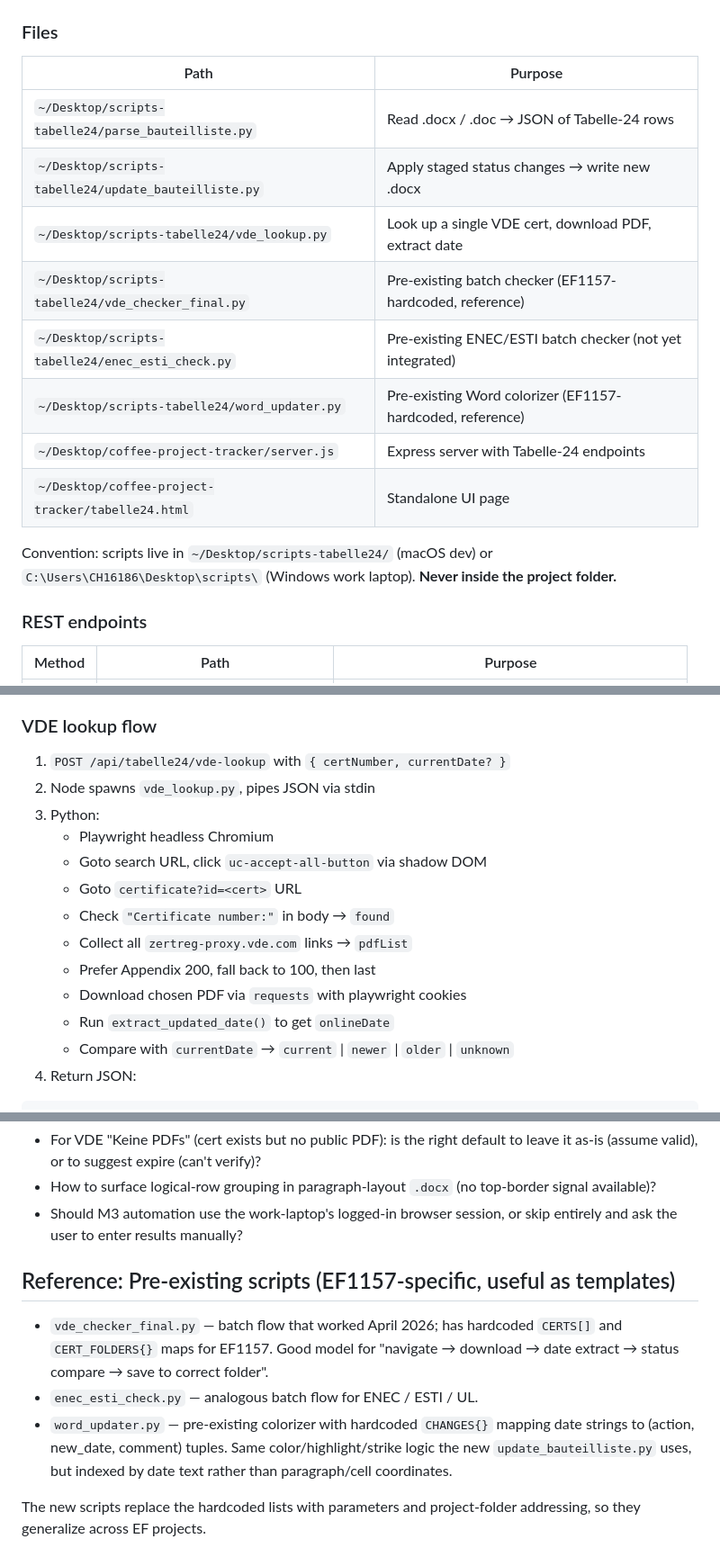
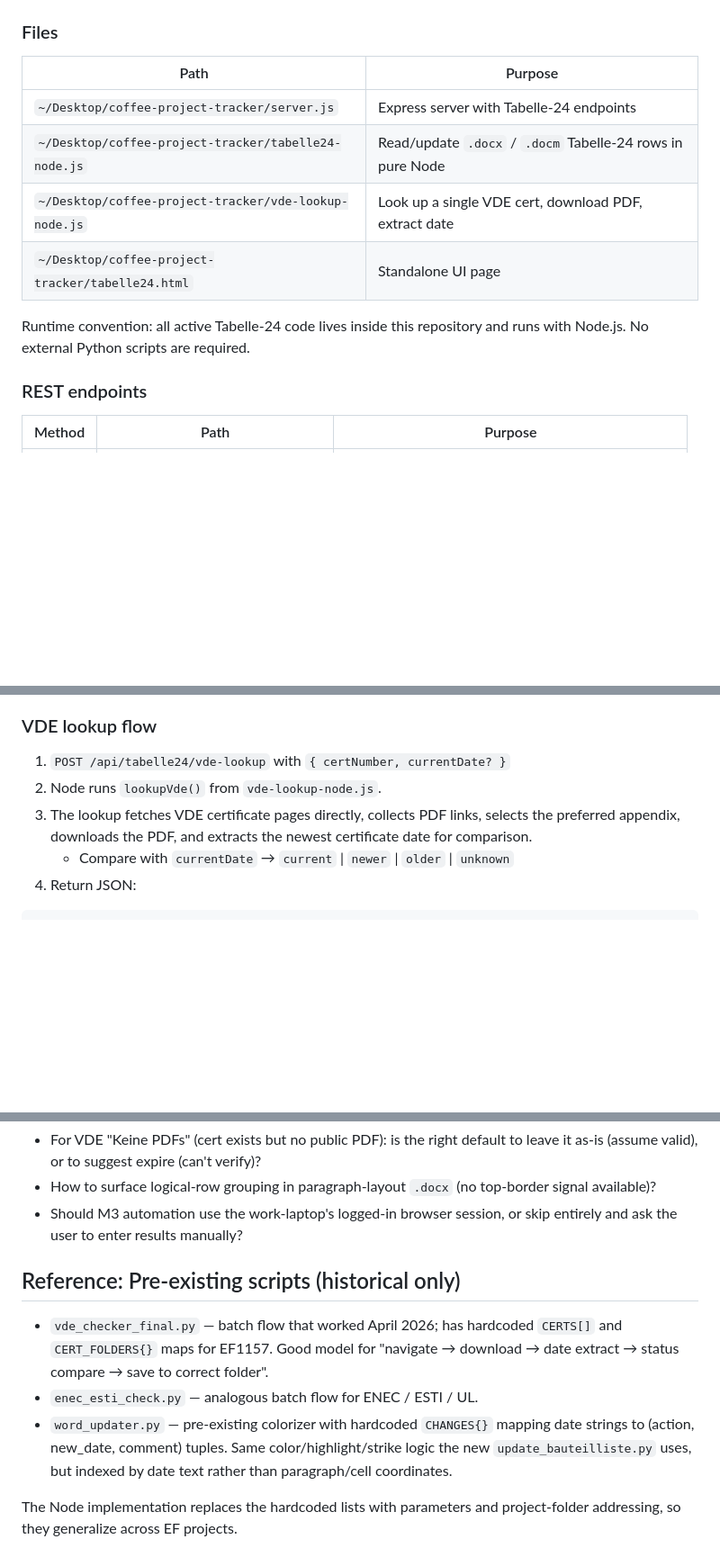
Before and after one commit to alcatraz5yz/coffee-project-tracker, a Markdown page: tabelle_24.md, 3 parts joined by grey strips. Shown at 90% size. Rendered like a GitHub page; blank space fills up the shorter version.

Commit message:
Clarify Tabelle 24 Node-only workflow

```diff
--- a/tabelle_24.md
+++ b/tabelle_24.md
@@ -270,18 +270,13 @@ So logically:
 
 | Path                                                           | Purpose                                                       |
 |----------------------------------------------------------------|---------------------------------------------------------------|
-| `~/Desktop/scripts-tabelle24/parse_bauteilliste.py`            | Read .docx / .doc → JSON of Tabelle-24 rows                   |
-| `~/Desktop/scripts-tabelle24/update_bauteilliste.py`           | Apply staged status changes → write new .docx                 |
-| `~/Desktop/scripts-tabelle24/vde_lookup.py`                    | Look up a single VDE cert, download PDF, extract date         |
-| `~/Desktop/scripts-tabelle24/vde_checker_final.py`             | Pre-existing batch checker (EF1157-hardcoded, reference)      |
-| `~/Desktop/scripts-tabelle24/enec_esti_check.py`               | Pre-existing ENEC/ESTI batch checker (not yet integrated)     |
-| `~/Desktop/scripts-tabelle24/word_updater.py`                  | Pre-existing Word colorizer (EF1157-hardcoded, reference)     |
 | `~/Desktop/coffee-project-tracker/server.js`                   | Express server with Tabelle-24 endpoints                      |
+| `~/Desktop/coffee-project-tracker/tabelle24-node.js`           | Read/update `.docx` / `.docm` Tabelle-24 rows in pure Node    |
+| `~/Desktop/coffee-project-tracker/vde-lookup-node.js`          | Look up a single VDE cert, download PDF, extract date         |
 | `~/Desktop/coffee-project-tracker/tabelle24.html`              | Standalone UI page                                            |
 
-Convention: scripts live in `~/Desktop/scripts-tabelle24/` (macOS dev) or
-`C:\Users\CH16186\Desktop\scripts\` (Windows work laptop). **Never inside the
-project folder.**
+Runtime convention: all active Tabelle-24 code lives inside this repository and
+runs with Node.js. No external Python scripts are required.
 
 ### REST endpoints
 
@@ -358,16 +353,10 @@ re-edited — this is a known limitation.
 ### VDE lookup flow
 
 1. `POST /api/tabelle24/vde-lookup` with `{ certNumber, currentDate? }`
-2. Node spawns `vde_lookup.py`, pipes JSON via stdin
-3. Python:
-   - Playwright headless Chromium
-   - Goto search URL, click `uc-accept-all-button` via shadow DOM
-   - Goto `certificate?id=<cert>` URL
-   - Check `"Certificate number:"` in body → `found`
-   - Collect all `zertreg-proxy.vde.com` links → `pdfList`
-   - Prefer Appendix 200, fall back to 100, then last
-   - Download chosen PDF via `requests` with playwright cookies
-   - Run `extract_updated_date()` to get `onlineDate`
+2. Node runs `lookupVde()` from `vde-lookup-node.js`.
+3. The lookup fetches VDE certificate pages directly, collects PDF links, selects
+   the preferred appendix, downloads the PDF, and extracts the newest certificate
+   date for comparison.
    - Compare with `currentDate` → `current` | `newer` | `older` | `unknown`
 4. Return JSON:
 
@@ -438,7 +427,7 @@ Acceptable for per-row clicks; could batch or persist browser session if needed.
 - Should M3 automation use the work-laptop's logged-in browser session, or skip
   entirely and ask the user to enter results manually?
 
-## Reference: Pre-existing scripts (EF1157-specific, useful as templates)
+## Reference: Pre-existing scripts (historical only)
 
 - `vde_checker_final.py` — batch flow that worked April 2026; has hardcoded
   `CERTS[]` and `CERT_FOLDERS{}` maps for EF1157. Good model for "navigate
@@ -449,5 +438,5 @@ Acceptable for per-row clicks; could batch or persist browser session if needed.
   logic the new `update_bauteilliste.py` uses, but indexed by date text rather
   than paragraph/cell coordinates.
 
-The new scripts replace the hardcoded lists with parameters and project-folder
+The Node implementation replaces the hardcoded lists with parameters and project-folder
 addressing, so they generalize across EF projects.
```
